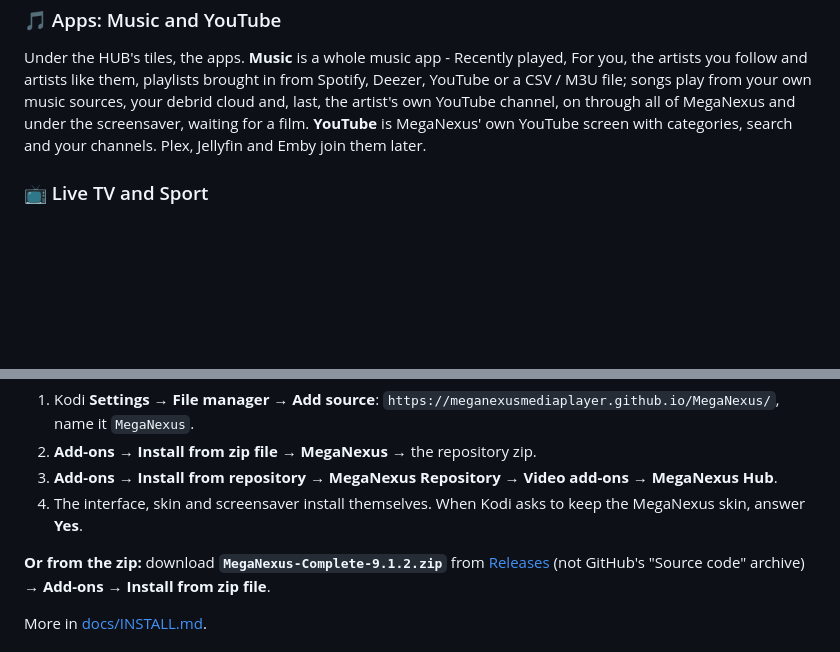
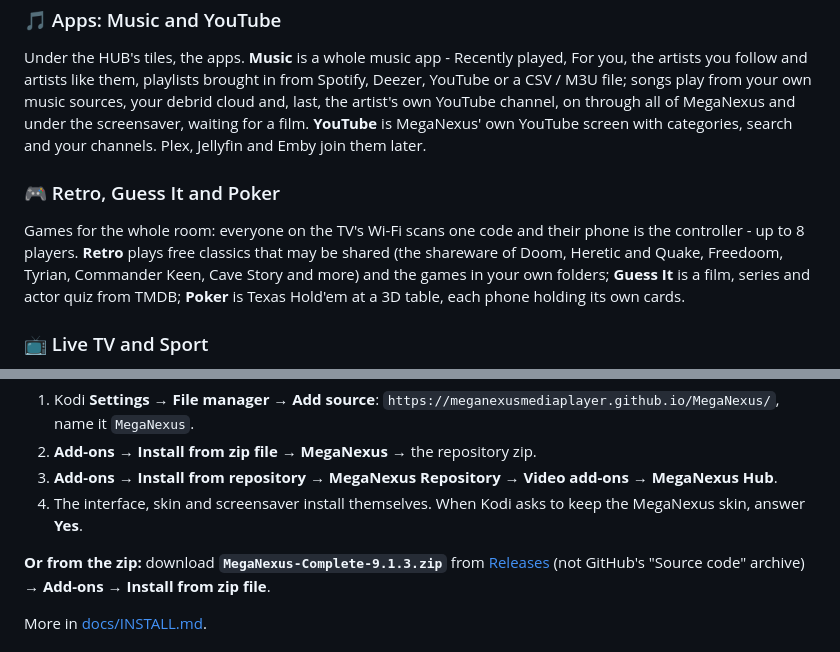
Before and after one commit to MegaNexusMediaPlayer/MegaNexus, a Markdown page: README.md, 2 parts joined by grey strips. Rendered like a GitHub page; blank space fills up the shorter version.

Commit message:
MegaNexus 9.1.3

```diff
--- a/README.md
+++ b/README.md
@@ -101,6 +101,12 @@ songs play from your own music sources, your debrid cloud and, last, the artist'
 on through all of MegaNexus and under the screensaver, waiting for a film. **YouTube** is MegaNexus' own
 YouTube screen with categories, search and your channels. Plex, Jellyfin and Emby join them later.
 
+### 🎮 Retro, Guess It and Poker
+Games for the whole room: everyone on the TV's Wi-Fi scans one code and their phone is the controller -
+up to 8 players. **Retro** plays free classics that may be shared (the shareware of Doom, Heretic and Quake,
+Freedoom, Tyrian, Commander Keen, Cave Story and more) and the games in your own folders; **Guess It** is a
+film, series and actor quiz from TMDB; **Poker** is Texas Hold'em at a 3D table, each phone holding its own cards.
+
 ### 📺 Live TV and Sport
 IPTV (Xtream or M3U, several lists) with guide, preview, catch-up and channel groups; the films and
 series of your list appear as sources; a Sport screen for live events.
@@ -147,7 +153,7 @@ Windows, Linux or macOS. A debrid account is recommended for fast streams.
 3. **Add-ons → Install from repository → MegaNexus Repository → Video add-ons → MegaNexus Hub**.
 4. The interface, skin and screensaver install themselves. When Kodi asks to keep the MegaNexus skin, answer **Yes**.
 
-**Or from the zip:** download **`MegaNexus-Complete-9.1.2.zip`** from
+**Or from the zip:** download **`MegaNexus-Complete-9.1.3.zip`** from
 [Releases](https://github.com/MegaNexusMediaPlayer/MegaNexus/releases/latest) (not GitHub's
 "Source code" archive) → **Add-ons → Install from zip file**.
 
```
Also changed, not shown: CHANGELOG.md (+28 -0 lines).
